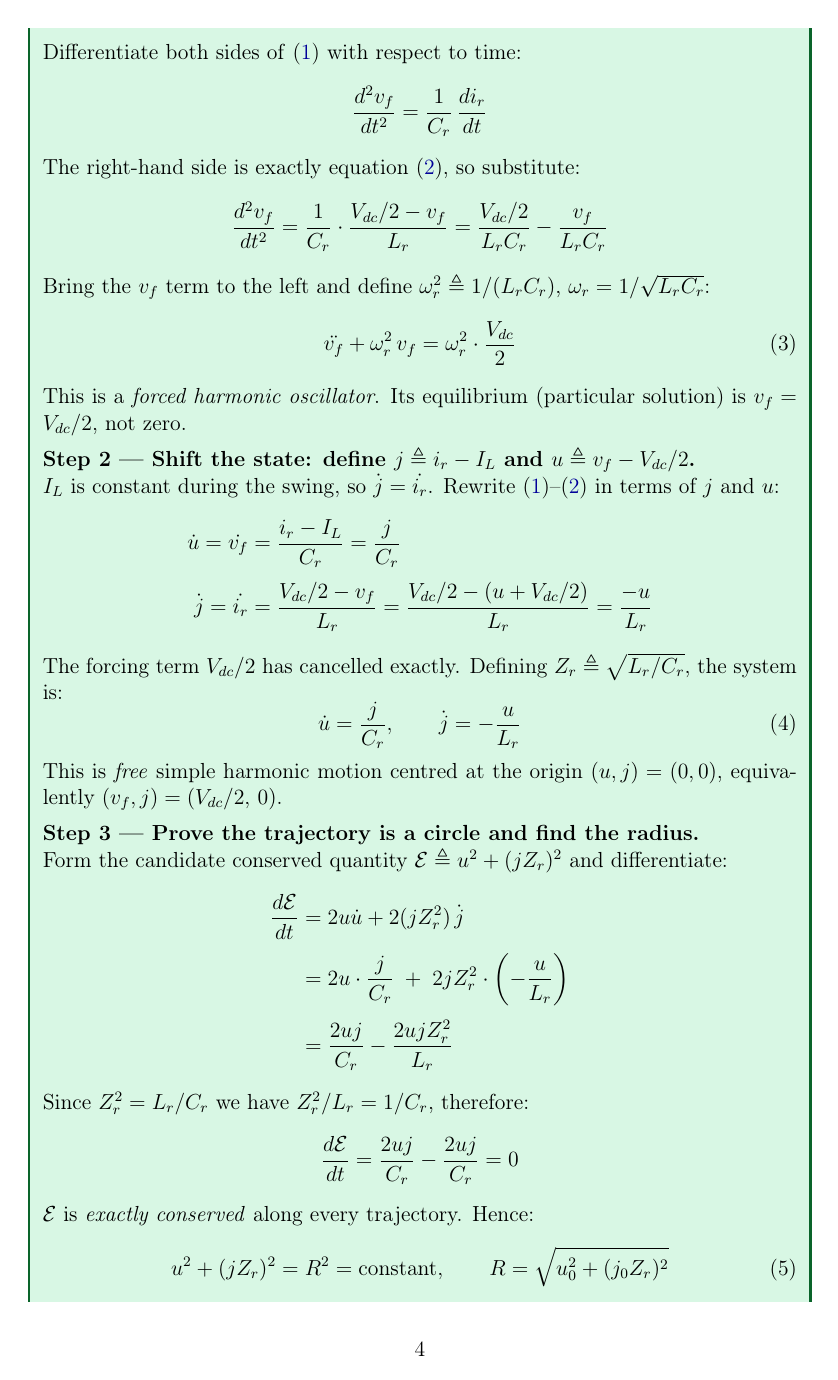
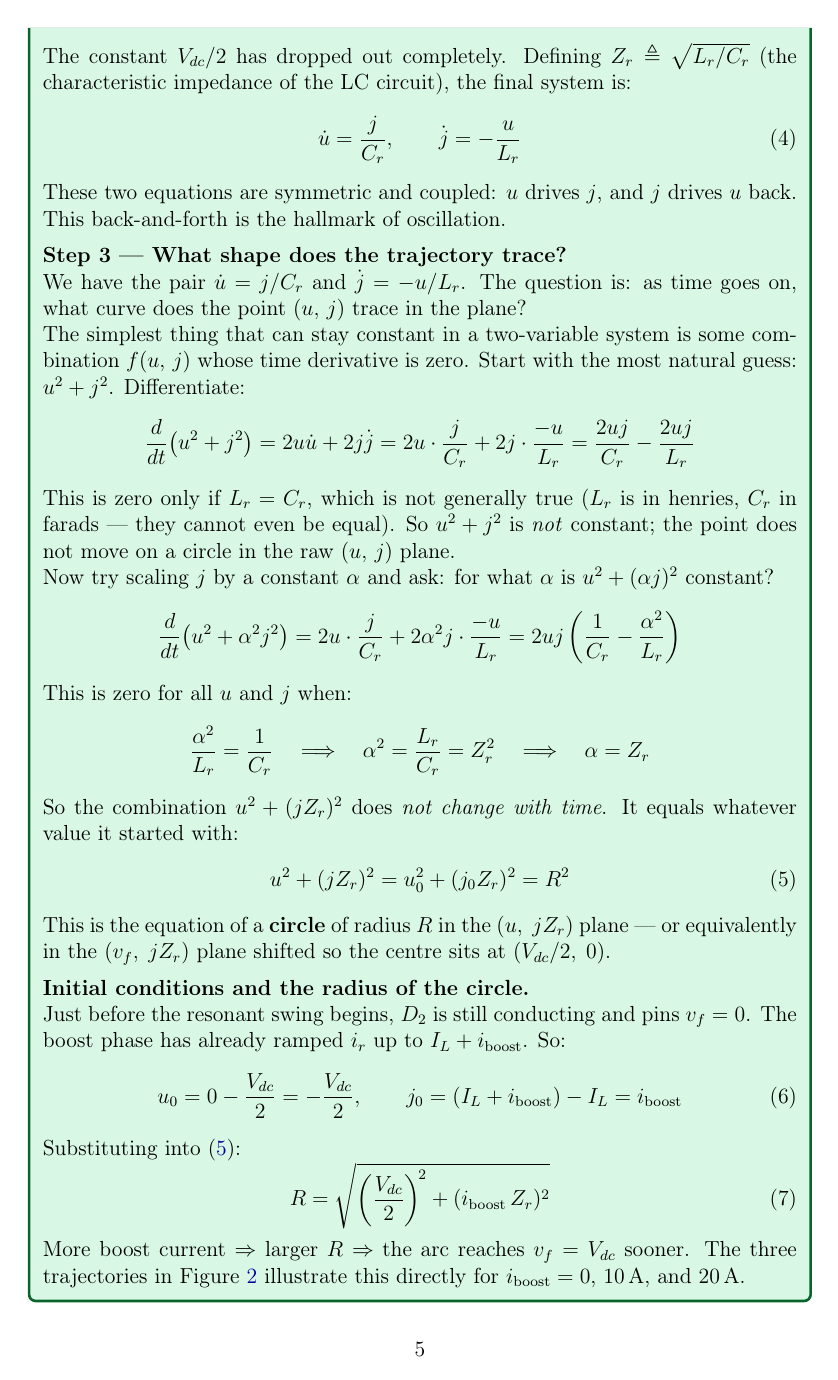
Before and after one commit to mouliT/ARPC_learning, a LaTeX document (ARCP_reference_document.tex): page 4 of 10 before the commit and page 5 of 11 after it. Compiled offline with pdfLaTeX.

Commit message:
Rewrite green box with Feynman elementary approach
- Replace 'Phase 2' with explicit circuit condition (A1 on, D2 just off,
  both Cr/2 free) so the student knows exactly when these equations apply
- Add physical motivation for each KCL and KVL equation before writing it
- Step 2: explain WHY we shift (equilibrium at Vdc/2, not 0) and WHY we
  define j=ir-IL (IL is constant so it just shifts the origin)
- Step 3: replace 'candidate conserved quantity' with Feynman discovery:
  try u^2+j^2 first, show it fails (units mismatch), then ask what scaling
  alpha makes u^2+(alpha*j)^2 constant, solve for alpha=Zr naturally

Co-Authored-By: Claude Sonnet 4.6 <noreply@anthropic.com>

```diff
--- a/ARCP_reference_document.tex
+++ b/ARCP_reference_document.tex
@@ -204,2 +214 @@ $A_1, A_2$ & Auxiliary switches (MCTs)   & Fire for $T_\text{boost}$ duration on
 
-Differentiate both sides of \eqref{eq:dvf_dt} with respect to time:
@@ -206,17 +241,16 @@ Differentiate both sides of \eqref{eq:dvf_dt} with respect to time:
 \begin{equation*}
     \frac{d^2\vf}{dt^2} = \frac{1}{\Cr}\,\frac{d\ir}{dt}
 \end{equation*}
-The right-hand side is exactly equation~\eqref{eq:dir_dt}, so substitute:
+The right-hand side contains $d\ir/dt$, which is exactly what
+\eqref{eq:dir_dt} gives us.  Substitute:
 \begin{equation*}
     \frac{d^2\vf}{dt^2}
         = \frac{1}{\Cr}\cdot\frac{\Vdc/2 - \vf}{\Lr}
         = \frac{\Vdc/2}{\Lr\Cr} - \frac{\vf}{\Lr\Cr}
 \end{equation*}
-Bring the $\vf$ term to the left and define
-$\omegar^2 \triangleq 1/(\Lr\Cr)$, $\omegar = 1/\sqrt{\Lr\Cr}$:
+Move the $\vf$ term to the left.  Define $\omegar \triangleq 1/\sqrt{\Lr\Cr}$
+so that $\omegar^2 = 1/(\Lr\Cr)$:
 \begin{equation}
     \ddot{\vf} + \omegar^2\,\vf = \omegar^2\cdot\frac{\Vdc}{2}
     \label{eq:oscillator}
 \end{equation}
-This is a \emph{forced harmonic oscillator}.
-Its equilibrium (particular solution) is $\vf = \Vdc/2$, not zero.
@@ -223,7 +261,4 @@ Its equilibrium (particular solution) is $\vf = \Vdc/2$, not zero.
 
 \medskip
-\textbf{Step 2 — Shift the state: define $j \triangleq \ir - \IL$
-and $u \triangleq \vf - \Vdc/2$.}
+\textbf{Step 2 — Simplify by measuring from the equilibrium point.}
 
-$\IL$ is constant during the swing, so $\dot{j} = \dot{\ir}$.
-Rewrite \eqref{eq:dvf_dt}--\eqref{eq:dir_dt} in terms of $j$ and $u$:
@@ -230,40 +281,64 @@ Rewrite \eqref{eq:dvf_dt}--\eqref{eq:dir_dt} in terms of $j$ and $u$:
 \begin{align*}
     \dot{u} = \dot{\vf}
-        &= \frac{\ir - \IL}{\Cr} = \frac{j}{\Cr} \\[4pt]
+        &= \frac{\ir - \IL}{\Cr} = \frac{j}{\Cr} \\[6pt]
     \dot{j} = \dot{\ir}
         &= \frac{\Vdc/2 - \vf}{\Lr}
          = \frac{\Vdc/2 - (u + \Vdc/2)}{\Lr}
          = \frac{-u}{\Lr}
 \end{align*}
-The forcing term $\Vdc/2$ has cancelled exactly.
-Defining $\Zr \triangleq \sqrt{\Lr/\Cr}$, the system is:
+The constant $\Vdc/2$ has dropped out completely.
+Defining $\Zr \triangleq \sqrt{\Lr/\Cr}$ (the characteristic impedance of
+the LC circuit), the final system is:
 \begin{equation}
     \dot{u} = \frac{j}{\Cr}, \qquad \dot{j} = -\frac{u}{\Lr}
     \label{eq:shifted_states}
 \end{equation}
-This is \emph{free} simple harmonic motion centred at the origin
-$(u,j)=(0,0)$, equivalently $(\vf,j)=(\Vdc/2,\,0)$.
+These two equations are symmetric and coupled: $u$ drives $j$, and
+$j$ drives $u$ back. This back-and-forth is the hallmark of oscillation.
 
 \medskip
-\textbf{Step 3 — Prove the trajectory is a circle and find the radius.}
+\textbf{Step 3 — What shape does the trajectory trace?}
 
-Form the candidate conserved quantity
-$\mathcal{E} \triangleq u^2 + (j\Zr)^2$ and differentiate:
-\begin{align*}
-    \frac{d\mathcal{E}}{dt}
-        &= 2u\dot{u} + 2(j\Zr^2)\,\dot{j} \\[4pt]
-        &= 2u\cdot\frac{j}{\Cr}
-           \;+\; 2j\Zr^2\cdot\left(-\frac{u}{\Lr}\right) \\[4pt]
-        &= \frac{2uj}{\Cr} - \frac{2uj\Zr^2}{\Lr}
-\end{align*}
-Since $\Zr^2 = \Lr/\Cr$ we have $\Zr^2/\Lr = 1/\Cr$, therefore:
+We have the pair $\dot{u} = j/\Cr$ and $\dot{j} = -u/\Lr$.
+The question is: as time goes on, what curve does the point $(u,\,j)$ trace
+in the plane?
+
+The simplest thing that can stay constant in a two-variable system is some
+combination $f(u,\,j)$ whose time derivative is zero.
+Start with the most natural guess: $u^2 + j^2$.
+Differentiate:
 \begin{equation*}
-    \frac{d\mathcal{E}}{dt}
-        = \frac{2uj}{\Cr} - \frac{2uj}{\Cr} = 0
+    \frac{d}{dt}\!\left(u^2 + j^2\right)
+        = 2u\dot{u} + 2j\dot{j}
+        = 2u\cdot\frac{j}{\Cr} + 2j\cdot\frac{-u}{\Lr}
+        = \frac{2uj}{\Cr} - \frac{2uj}{\Lr}
 \end{equation*}
-$\mathcal{E}$ is \emph{exactly conserved} along every trajectory. Hence:
+This is zero only if $\Lr = \Cr$, which is not generally true
+($\Lr$ is in henries, $\Cr$ in farads — they cannot even be equal).
+So $u^2 + j^2$ is \emph{not} constant; the point does not move on a
+circle in the raw $(u,\,j)$ plane.
+
+Now try scaling $j$ by a constant $\alpha$ and ask: for what $\alpha$ is
+$u^2 + (\alpha j)^2$ constant?
+\begin{equation*}
+    \frac{d}{dt}\!\left(u^2 + \alpha^2 j^2\right)
+        = 2u\cdot\frac{j}{\Cr} + 2\alpha^2 j\cdot\frac{-u}{\Lr}
+        = 2uj\left(\frac{1}{\Cr} - \frac{\alpha^2}{\Lr}\right)
+\end{equation*}
+This is zero for all $u$ and $j$ when:
+\begin{equation*}
+    \frac{\alpha^2}{\Lr} = \frac{1}{\Cr}
+    \quad\Longrightarrow\quad
+    \alpha^2 = \frac{\Lr}{\Cr} = \Zr^2
+    \quad\Longrightarrow\quad
+    \alpha = \Zr
+\end{equation*}
+So the combination $u^2 + (j\Zr)^2$ does \emph{not change with time}.
+It equals whatever value it started with:
 \begin{equation}
-    u^2 + (j\Zr)^2 = R^2 = \text{constant},
-    \qquad R = \sqrt{u_0^2 + (j_0\Zr)^2}
+    u^2 + (j\Zr)^2 = u_0^2 + (j_0\Zr)^2 = R^2
     \label{eq:circle}
 \end{equation}
+This is the equation of a \textbf{circle} of radius $R$ in the
+$(u,\;j\Zr)$ plane — or equivalently in the $(\vf,\;j\Zr)$ plane
+shifted so the centre sits at $(\Vdc/2,\;0)$.
@@ -273,4 +345,7 @@ at $(\vf,\,j\Zr)=(\Vdc/2,\,0)$.
 
 \medskip
-\textbf{Initial conditions at the start of the resonant swing.}
+\textbf{Initial conditions and the radius of the circle.}
 
+Just before the resonant swing begins, $D_2$ is still conducting and
+pins $\vf = 0$.  The boost phase has already ramped $\ir$ up to
+$\IL + i_\text{boost}$.  So:
@@ -281,15 +352,18 @@ Therefore:
 \begin{equation}
-    u_0 = \vf(0) - \frac{\Vdc}{2} = -\frac{\Vdc}{2}, \qquad
-    j_0 = \ir(0) - \IL = i_\text{boost}
+    u_0 = 0 - \frac{\Vdc}{2} = -\frac{\Vdc}{2},
+    \qquad
+    j_0 = (\IL + i_\text{boost}) - \IL = i_\text{boost}
     \label{eq:swing_ic}
 \end{equation}
-Substituting into~\eqref{eq:circle}:
+Substituting into \eqref{eq:circle}:
 \begin{equation}
     R = \sqrt{\left(\frac{\Vdc}{2}\right)^{\!2} + (i_\text{boost}\,\Zr)^2}
     \label{eq:radius}
 \end{equation}
+More boost current $\Rightarrow$ larger $R$ $\Rightarrow$ the arc
+reaches $\vf = \Vdc$ sooner.
 The three trajectories in \figref{fig:phase_plane_3ICs} illustrate
-how $R$ grows with $i_\text{boost}$.
+this directly for $i_\text{boost} = 0$, $10$\,A, and $20$\,A.
 \end{eqnbox}
 
 \figentry{fig:phase_plane_3ICs}{arcp_phase_plane_3ICs.png}
```
Also changed, not shown: ARCP_reference_document.tex (75 more changed lines).
